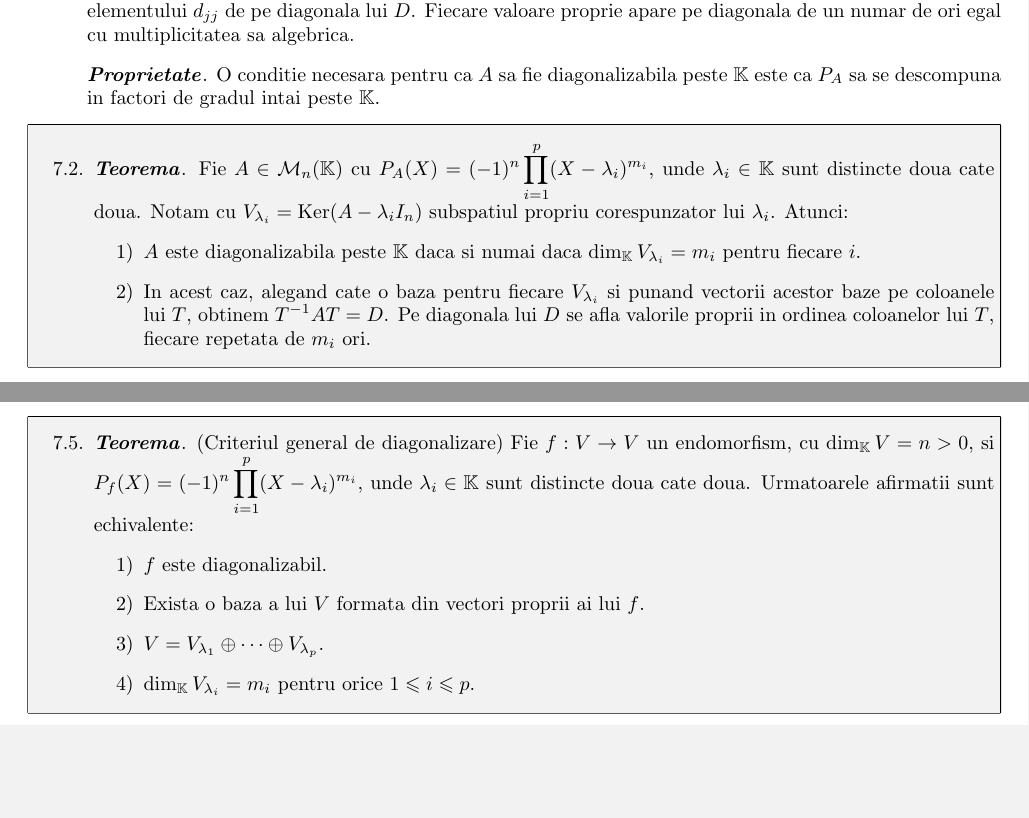
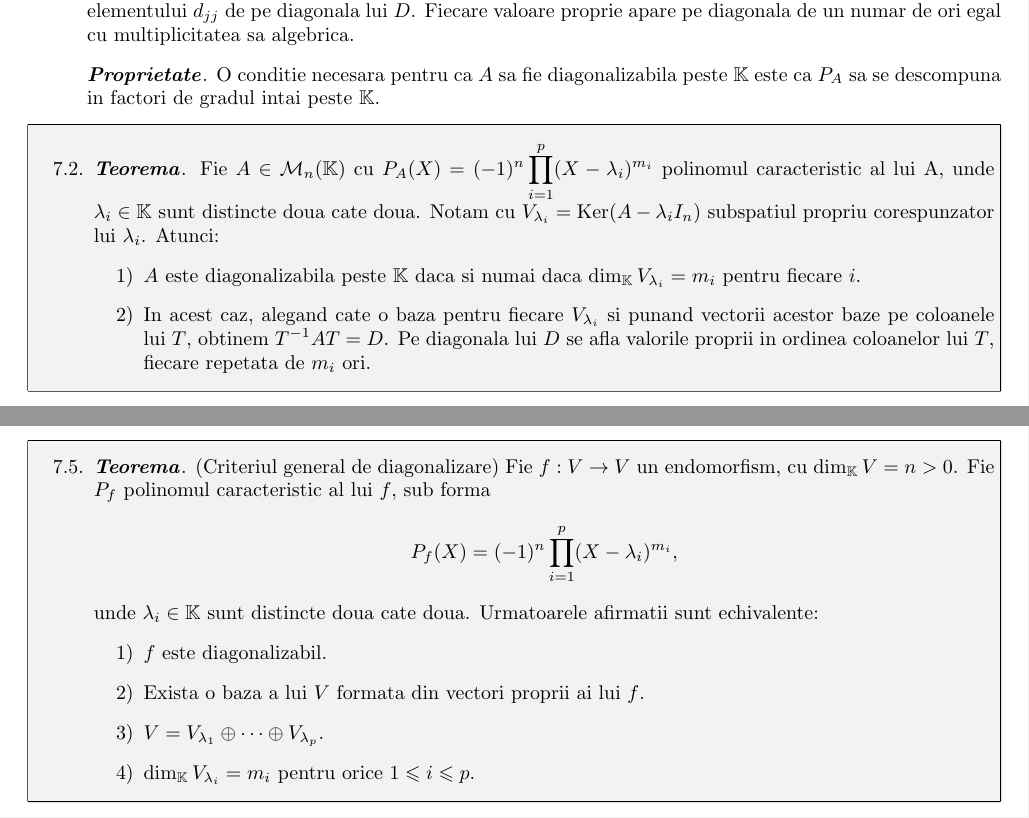
Before and after one commit to poppino7633/matematici, a LaTeX document (algebra.tex): two parts of pages 9 and 10 of 10, joined at a grey line, cut so that both start at the same text, the shorter picture padded with empty space. Compiled offline with pdfLaTeX.

Commit message:
Rectifica teoreme pt diagonalizare
Signed-off-by: poppino <davidconstantin167@protonmail.com>

```diff
--- a/algebra.tex
+++ b/algebra.tex
@@ -478,7 +478,7 @@
   \proprietate O conditie necesara pentru ca $A$ sa fie diagonalizabila peste $\mathbb K$ este ca $P_A$ sa se descompuna in factori de gradul intai peste $\mathbb K$.
 
   \begin{tcolorbox}
-    \teorema Fie $A\in\mathcal M_n(\mathbb K)$ cu $P_A(X)=(-1)^n\prod_{i=1}^p(X-\lambda_i)^{m_i}$, unde $\lambda_i\in\mathbb K$ sunt distincte doua cate doua. Notam cu $V_{\lambda_i}=\Ker(A-\lambda_i I_n)$ subspatiul propriu corespunzator lui $\lambda_i$. Atunci:
+    \teorema Fie $A\in\mathcal M_n(\mathbb K)$ cu $P_A(X)=(-1)^n\prod_{i=1}^p(X-\lambda_i)^{m_i}$ polinomul caracteristic al lui A, unde $\lambda_i\in\mathbb K$ sunt distincte doua cate doua. Notam cu $V_{\lambda_i}=\Ker(A-\lambda_i I_n)$ subspatiul propriu corespunzator lui $\lambda_i$. Atunci:
     \begin{enumerate}
       \item $A$ este diagonalizabila peste $\mathbb K$ daca si numai daca $\dim_{\mathbb K}V_{\lambda_i}=m_i$ pentru fiecare $i$.
       \item In acest caz, alegand cate o baza pentru fiecare $V_{\lambda_i}$ si punand vectorii acestor baze pe coloanele lui $T$, obtinem $T^{-1}AT=D$. Pe diagonala lui $D$ se afla valorile proprii in ordinea coloanelor lui $T$, fiecare repetata de $m_i$ ori.
@@ -492,7 +492,11 @@
   \end{tcolorbox}
 
   \begin{tcolorbox}
-    \teorema (Criteriul general de diagonalizare) Fie $f : V\to V$ un endomorfism, cu $\dim_{\mathbb K} V=n>0$, si $P_f(X)=(-1)^n\prod_{i=1}^p(X-\lambda_i)^{m_i}$, unde $\lambda_i\in\mathbb K$ sunt distincte doua cate doua. Urmatoarele afirmatii sunt echivalente:
+    \teorema (Criteriul general de diagonalizare) Fie $f : V\to V$ un endomorfism, cu $\dim_{\mathbb K} V=n>0$. Fie $P_f$ polinomul caracteristic al lui $f$, sub forma
+    \[
+      P_f(X)=(-1)^n\prod_{i=1}^p(X-\lambda_i)^{m_i},
+    \]
+    unde $\lambda_i\in\mathbb K$ sunt distincte doua cate doua. Urmatoarele afirmatii sunt echivalente:
     \begin{enumerate}
       \item $f$ este diagonalizabil.
       \item Exista o baza a lui $V$ formata din vectori proprii ai lui $f$.
```
